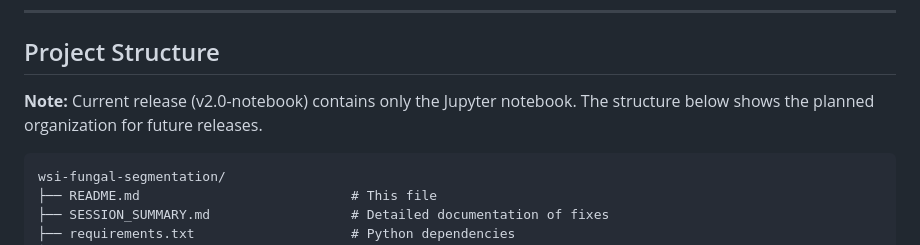
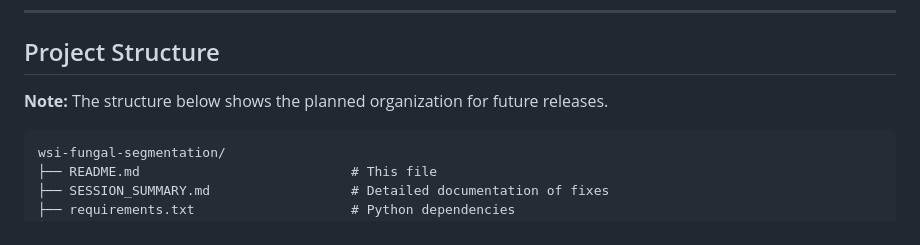
Before and after one commit to Bachdxml/bach-path, a Markdown page: wsi-fungal-segmentation/README.md, the part around the change. GitHub-like rendering.

````diff
--- a/wsi-fungal-segmentation/README.md
+++ b/wsi-fungal-segmentation/README.md
@@ -343,7 +343,7 @@ The notebook includes visualization cells for:
 ---
 
 ## Project Structure
-**Note:** Current release (v2.0-notebook) contains only the Jupyter notebook.
+**Note:**
 The structure below shows the planned organization for future releases.
 ```
 wsi-fungal-segmentation/
````
